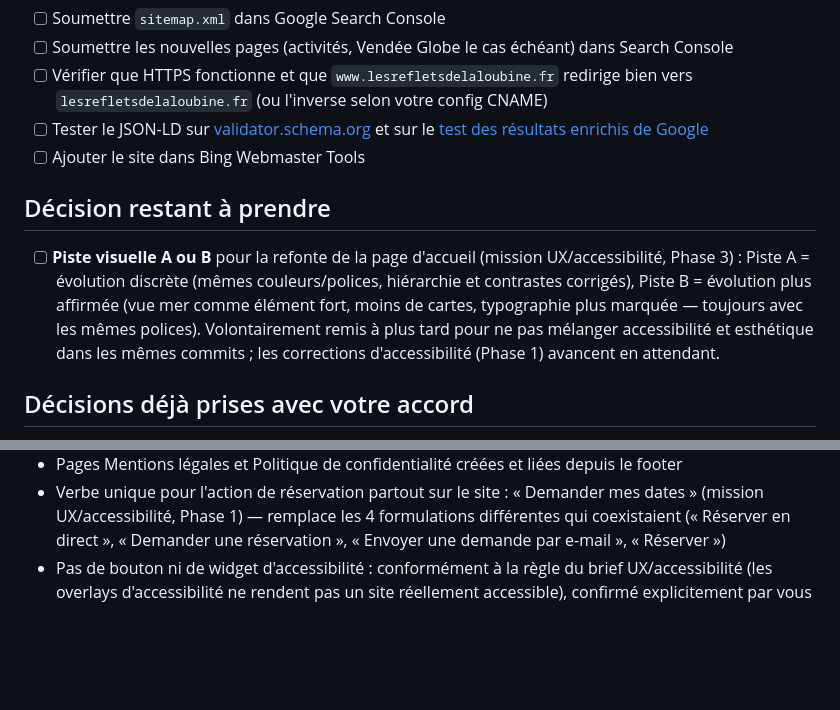
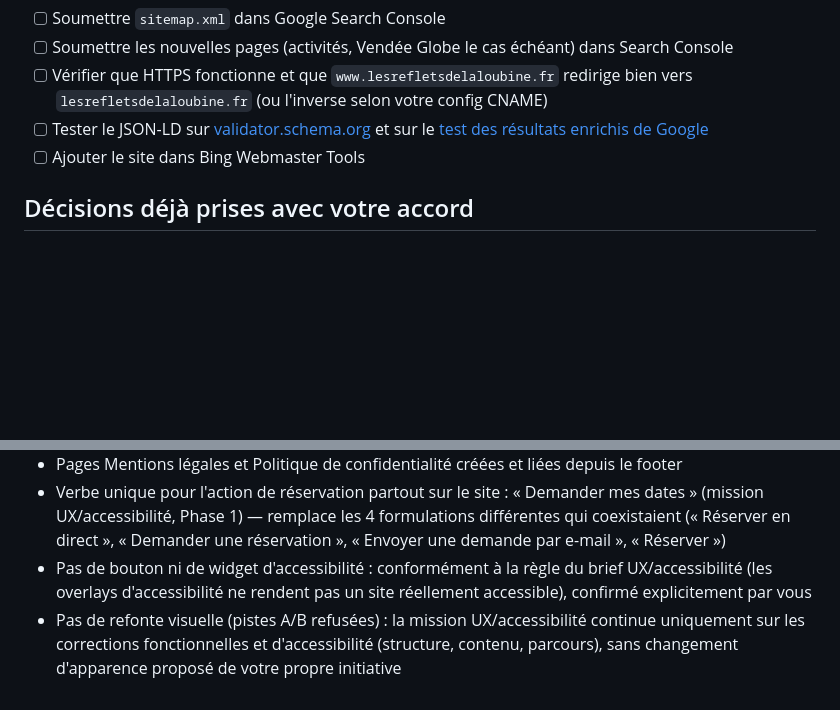
Before and after one commit to himdalielocation-alt/lesrefletsdelaloubine, a Markdown page: TODO-PROPRIETAIRE.md, 2 parts joined by grey strips. GitHub-like rendering; blank space fills up the shorter version.

```diff
--- a/TODO-PROPRIETAIRE.md
+++ b/TODO-PROPRIETAIRE.md
@@ -63,10 +63,6 @@ Remplacent les 3 photos Unsplash de la section « Le Logement » (ne représente
 - [ ] Tester le JSON-LD sur [validator.schema.org](https://validator.schema.org) et sur le [test des résultats enrichis de Google](https://search.google.com/test/rich-results)
 - [ ] Ajouter le site dans Bing Webmaster Tools
 
-## Décision restant à prendre
-
-- [ ] **Piste visuelle A ou B** pour la refonte de la page d'accueil (mission UX/accessibilité, Phase 3) : Piste A = évolution discrète (mêmes couleurs/polices, hiérarchie et contrastes corrigés), Piste B = évolution plus affirmée (vue mer comme élément fort, moins de cartes, typographie plus marquée — toujours avec les mêmes polices). Volontairement remis à plus tard pour ne pas mélanger accessibilité et esthétique dans les mêmes commits ; les corrections d'accessibilité (Phase 1) avancent en attendant.
-
 ## Décisions déjà prises avec votre accord
 
 - Header/footer désormais générés depuis `templates/` (voir `CLAUDE.md`) — éditez `templates/pages/` et `templates/includes/`, pas les fichiers à la racine
@@ -76,3 +72,4 @@ Remplacent les 3 photos Unsplash de la section « Le Logement » (ne représente
 - Pages Mentions légales et Politique de confidentialité créées et liées depuis le footer
 - Verbe unique pour l'action de réservation partout sur le site : « Demander mes dates » (mission UX/accessibilité, Phase 1) — remplace les 4 formulations différentes qui coexistaient (« Réserver en direct », « Demander une réservation », « Envoyer une demande par e-mail », « Réserver »)
 - Pas de bouton ni de widget d'accessibilité : conformément à la règle du brief UX/accessibilité (les overlays d'accessibilité ne rendent pas un site réellement accessible), confirmé explicitement par vous
+- Pas de refonte visuelle (pistes A/B refusées) : la mission UX/accessibilité continue uniquement sur les corrections fonctionnelles et d'accessibilité (structure, contenu, parcours), sans changement d'apparence proposé de votre propre initiative
```
Also changed, not shown: AUDIT-UX-A11Y.md (+5 -5 lines).
